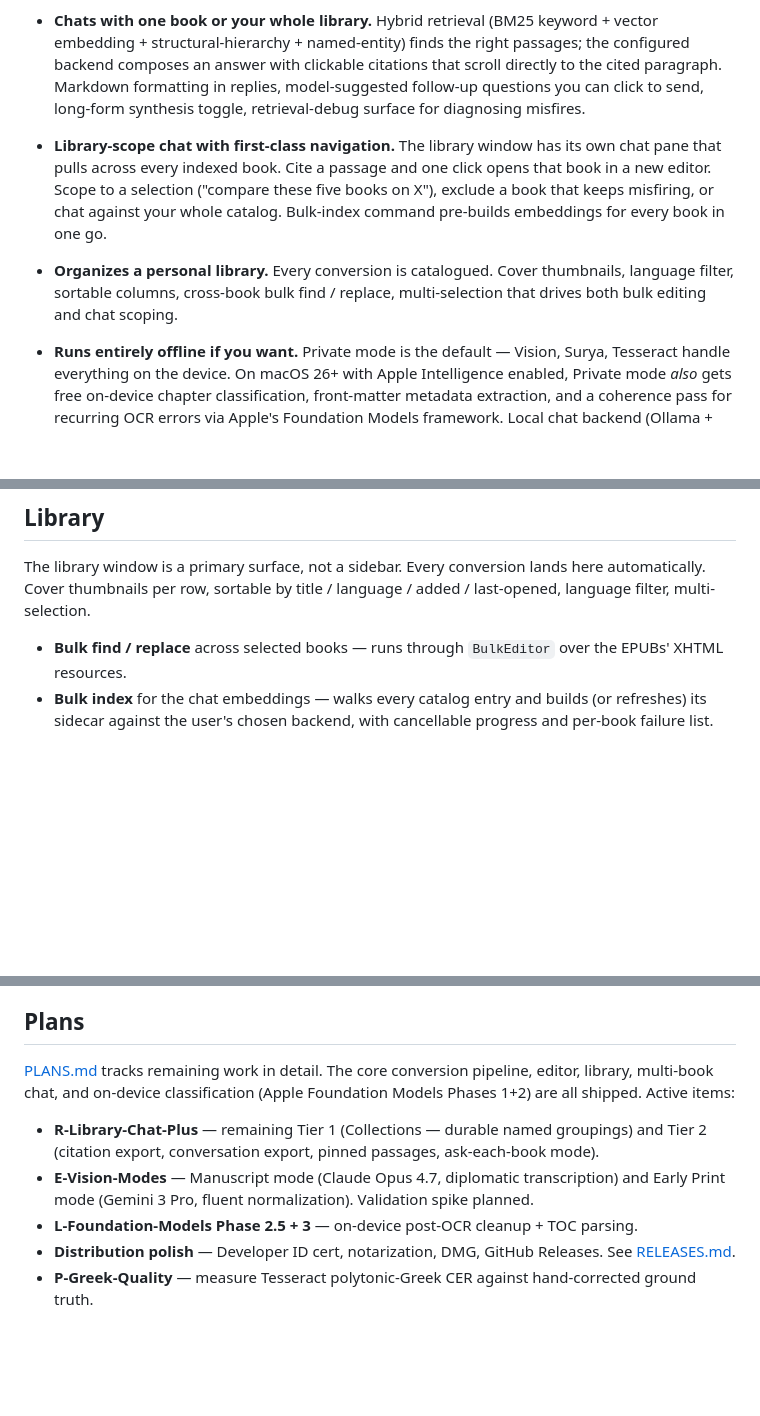
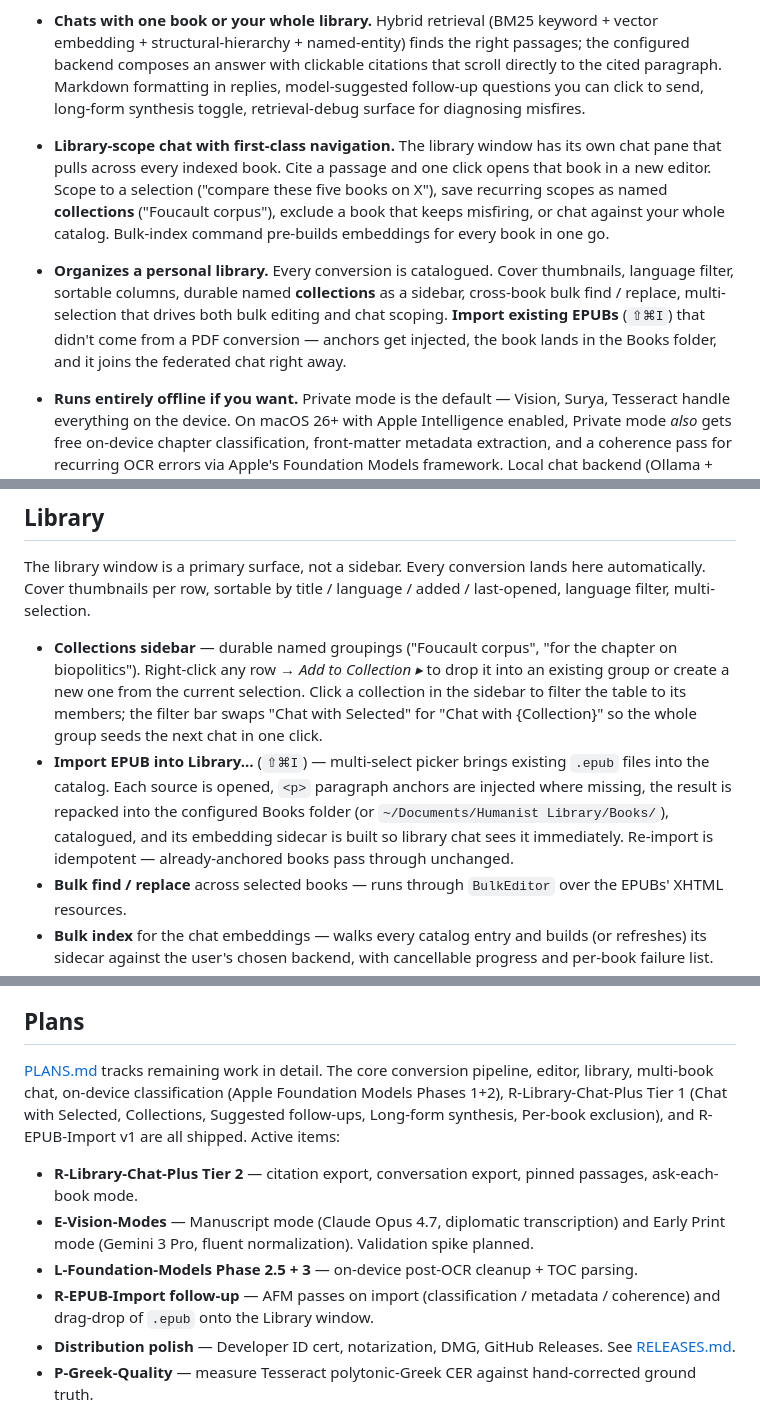
Before and after one commit to tcarmody/ocr, a Markdown page: README.md, 3 parts joined by grey strips. Rendered like a GitHub page; blank space fills up the shorter version.

Commit message:
README: reflect Collections + R-EPUB-Import shipping
- Library-scope chat bullet picks up "collections" alongside the
  ad-hoc selection scope.
- "Organizes a personal library" bullet mentions collections sidebar
  + EPUB import (⇧⌘I).
- New row in the Inputs table for .epub (library import, no re-OCR).
- Library section gains two leading entries: Collections sidebar
  (right-click → Add to Collection ▸…; click a collection to filter
  the table; filter-bar action swaps to "Chat with {Collection}")
  and Import EPUB into Library… (⇧⌘I multi-select picker; anchor
  injection + catalog + embedding sidecar; idempotent re-import).
- Plans section: drop the "remaining Tier 1 (Collections)" callout,
  add R-EPUB-Import follow-up (AFM passes + drag-drop) to active
  items; refresh test counts (858/88 → 881/89).

Co-Authored-By: Claude Opus 4.7 <noreply@anthropic.com>

```diff
--- a/README.md
+++ b/README.md
@@ -12,9 +12,9 @@ Native macOS app (macOS 26+) for turning PDFs and other documents into well-form
 
 - **Chats with one book or your whole library.** Hybrid retrieval (BM25 keyword + vector embedding + structural-hierarchy + named-entity) finds the right passages; the configured backend composes an answer with clickable citations that scroll directly to the cited paragraph. Markdown formatting in replies, model-suggested follow-up questions you can click to send, long-form synthesis toggle, retrieval-debug surface for diagnosing misfires.
 
-- **Library-scope chat with first-class navigation.** The library window has its own chat pane that pulls across every indexed book. Cite a passage and one click opens that book in a new editor. Scope to a selection ("compare these five books on X"), exclude a book that keeps misfiring, or chat against your whole catalog. Bulk-index command pre-builds embeddings for every book in one go.
+- **Library-scope chat with first-class navigation.** The library window has its own chat pane that pulls across every indexed book. Cite a passage and one click opens that book in a new editor. Scope to a selection ("compare these five books on X"), save recurring scopes as named **collections** ("Foucault corpus"), exclude a book that keeps misfiring, or chat against your whole catalog. Bulk-index command pre-builds embeddings for every book in one go.
 
-- **Organizes a personal library.** Every conversion is catalogued. Cover thumbnails, language filter, sortable columns, cross-book bulk find / replace, multi-selection that drives both bulk editing and chat scoping.
+- **Organizes a personal library.** Every conversion is catalogued. Cover thumbnails, language filter, sortable columns, durable named **collections** as a sidebar, cross-book bulk find / replace, multi-selection that drives both bulk editing and chat scoping. **Import existing EPUBs** (`⇧⌘I`) that didn't come from a PDF conversion — anchors get injected, the book lands in the Books folder, and it joins the federated chat right away.
 
 - **Runs entirely offline if you want.** Private mode is the default — Vision, Surya, Tesseract handle everything on the device. On macOS 26+ with Apple Intelligence enabled, Private mode *also* gets free on-device chapter classification, front-matter metadata extraction, and a coherence pass for recurring OCR errors via Apple's Foundation Models framework. Local chat backend (Ollama + Gemma 4 26B MoE) keeps the chat pane on-device too.
 
@@ -142,6 +143,8 @@ Each editor's chat pane and the dedicated library chat window share one engine.
 
 The library window is a primary surface, not a sidebar. Every conversion lands here automatically. Cover thumbnails per row, sortable by title / language / added / last-opened, language filter, multi-selection.
 
+- **Collections sidebar** — durable named groupings ("Foucault corpus", "for the chapter on biopolitics"). Right-click any row → *Add to Collection ▸* to drop it into an existing group or create a new one from the current selection. Click a collection in the sidebar to filter the table to its members; the filter bar swaps "Chat with Selected" for "Chat with {Collection}" so the whole group seeds the next chat in one click.
+- **Import EPUB into Library…** (`⇧⌘I`) — multi-select picker brings existing `.epub` files into the catalog. Each source is opened, `<p>` paragraph anchors are injected where missing, the result is repacked into the configured Books folder (or `~/Documents/Humanist Library/Books/`), catalogued, and its embedding sidecar is built so library chat sees it immediately. Re-import is idempotent — already-anchored books pass through unchanged.
 - **Bulk find / replace** across selected books — runs through `BulkEditor` over the EPUBs' XHTML resources.
 - **Bulk index** for the chat embeddings — walks every catalog entry and builds (or refreshes) its sidecar against the user's chosen backend, with cancellable progress and per-book failure list.
 - **Embedded chat pane** (`⌘/` to toggle) — see [Chat-with-book](#chat-with-book).
@@ -282,11 +285,12 @@ Storing chat / embedding state outside the EPUB keeps the file portable (a copy
 
 ## Plans
 
-[PLANS.md](PLANS.md) tracks remaining work in detail. The core conversion pipeline, editor, library, multi-book chat, and on-device classification (Apple Foundation Models Phases 1+2) are all shipped. Active items:
+[PLANS.md](PLANS.md) tracks remaining work in detail. The core conversion pipeline, editor, library, multi-book chat, on-device classification (Apple Foundation Models Phases 1+2), R-Library-Chat-Plus Tier 1 (Chat with Selected, Collections, Suggested follow-ups, Long-form synthesis, Per-book exclusion), and R-EPUB-Import v1 are all shipped. Active items:
 
-- **R-Library-Chat-Plus** — remaining Tier 1 (Collections — durable named groupings) and Tier 2 (citation export, conversation export, pinned passages, ask-each-book mode).
+- **R-Library-Chat-Plus Tier 2** — citation export, conversation export, pinned passages, ask-each-book mode.
 - **E-Vision-Modes** — Manuscript mode (Claude Opus 4.7, diplomatic transcription) and Early Print mode (Gemini 3 Pro, fluent normalization). Validation spike planned.
 - **L-Foundation-Models Phase 2.5 + 3** — on-device post-OCR cleanup + TOC parsing.
+- **R-EPUB-Import follow-up** — AFM passes on import (classification / metadata / coherence) and drag-drop of `.epub` onto the Library window.
 - **Distribution polish** — Developer ID cert, notarization, DMG, GitHub Releases. See [RELEASES.md](RELEASES.md).
 - **P-Greek-Quality** — measure Tesseract polytonic-Greek CER against hand-corrected ground truth.
 
```
Also changed, not shown: other parts of README.md (+3 -2 lines).
